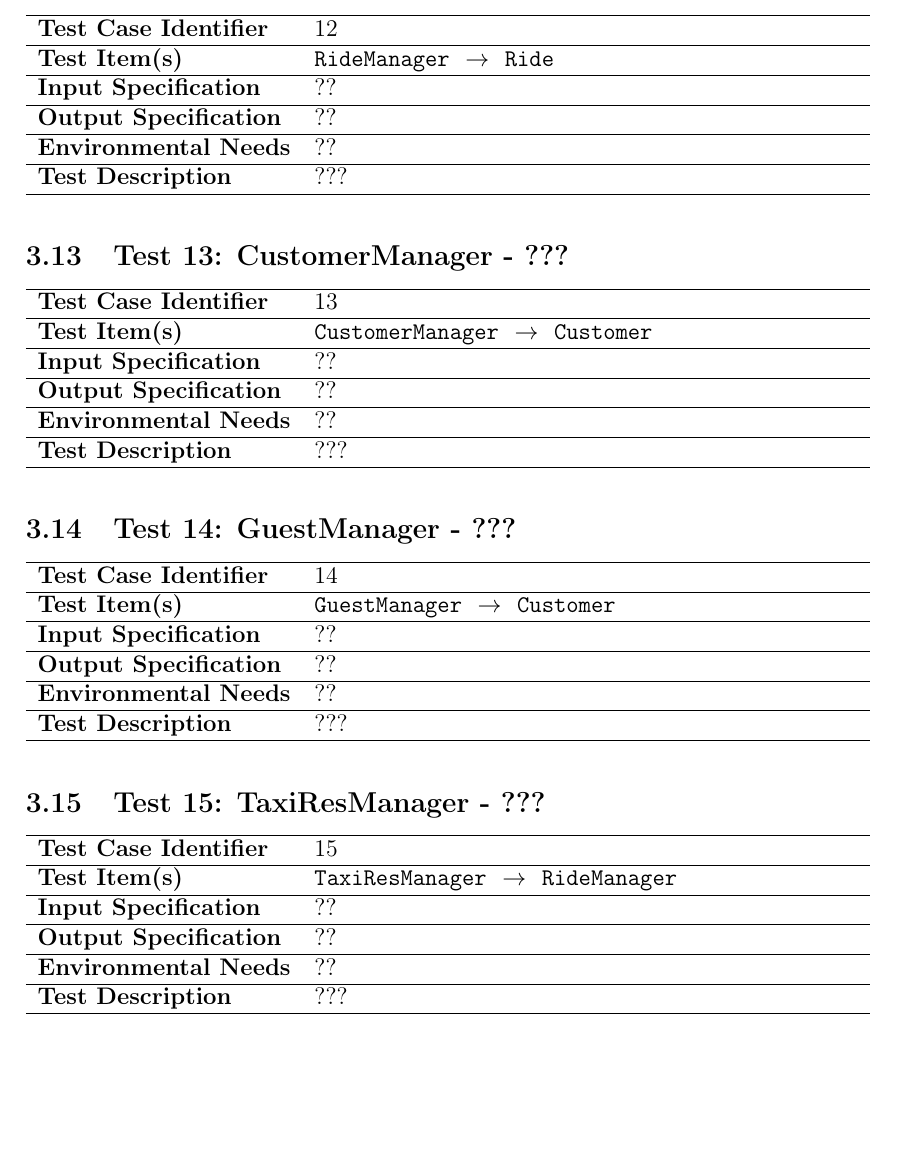
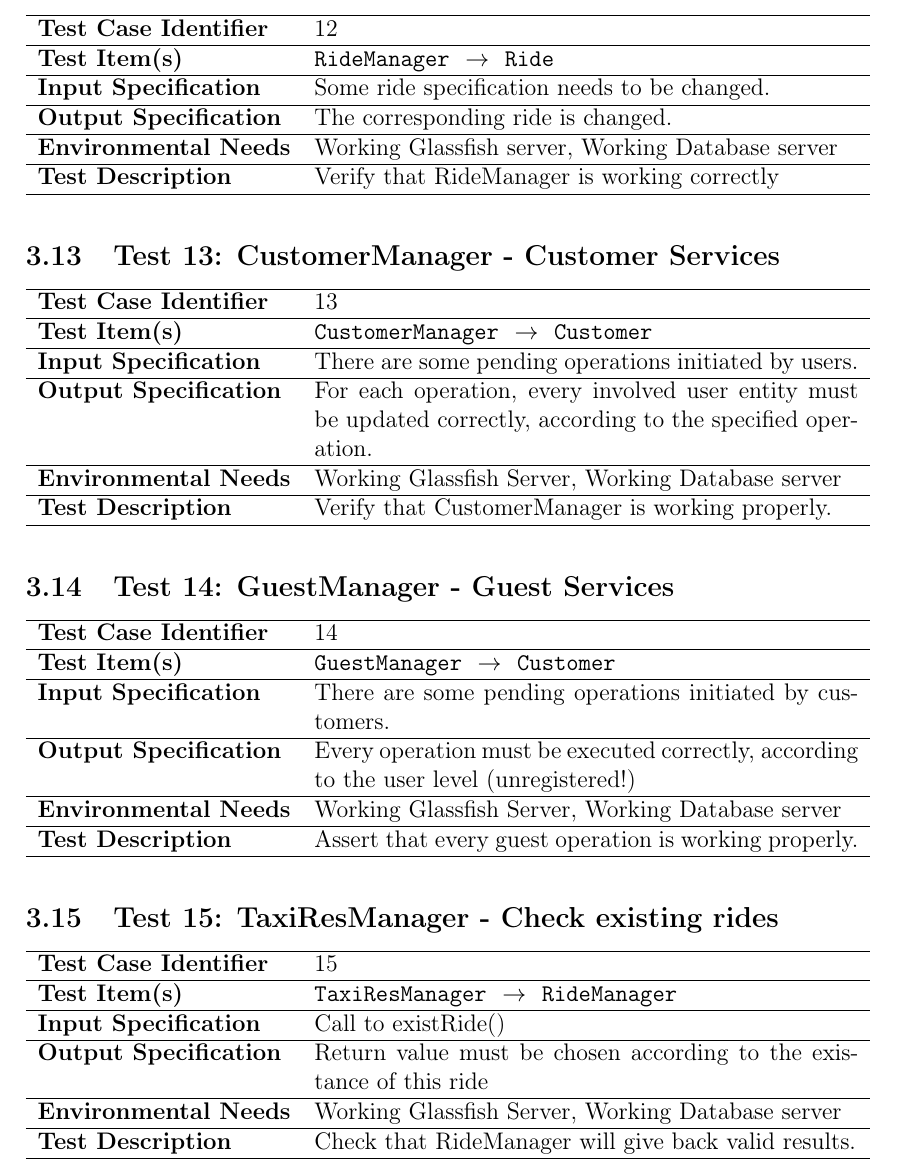
Before and after one commit to Matt8white/MyTaxiService-Albanese-Bianchi-Carlucci, a LaTeX document (testing/testing.tex): part of page 11 of 15, cut so that both start at the same text, the shorter picture padded with empty space. Compiled offline with pdfLaTeX.

Commit message:
+4 integration tests

```diff
--- a/testing/testing.tex
+++ b/testing/testing.tex
@@ -191,13 +191,15 @@ QUI ANDRA TESTO SUI TIER
 
 \testx{TaxiHandler - Ride completion with a taxi}{TaxiHandler}{Ride}{New ride on schedule}{Taxi assigned to the specified ride}{Working Glassfish Server}{Verify that a taxi is correctly assigned to the ride}
 
-\testx{RideManager - Operations on rides}{RideManager}{Ride}{??}{??}{??}{???}
+\testx{RideManager - Operations on rides}{RideManager}{Ride}{ Some ride specification needs to be changed. }{ The corresponding ride is changed. }{ Working Glassfish server, Working Database server }{ Verify that RideManager is working correctly }
 
-\testx{CustomerManager - ???}{CustomerManager}{Customer}{??}{??}{??}{???}
+\testx{CustomerManager - Customer Services}{CustomerManager}{Customer}{There are some pending operations initiated by users.}{For each operation, every involved user entity must be updated correctly, according to the specified operation.}{Working Glassfish Server, Working Database server}{Verify that CustomerManager is working properly.}
 
-\testx{GuestManager - ???}{GuestManager}{Customer}{??}{??}{??}{???}
+\testx{GuestManager - Guest Services}{GuestManager}{Customer}{There are some pending operations initiated by customers.}{ Every operation must be executed correctly, according to the user level (unregistered!)}{Working Glassfish Server, Working Database server}{Assert that every guest operation is working properly.}
 
-\testx{TaxiResManager - ???}{TaxiResManager}{RideManager}{??}{??}{??}{???}
+\testx{TaxiResManager - Check existing rides}{TaxiResManager}{RideManager}{
+Call to existRide()
+}{Return value must be chosen according to the existance of this ride}{Working Glassfish Server, Working Database server}{Check that RideManager will give back valid results.}
 
 \testx{TaxiAllocationDaemon - ???}{TaxiAllocationDaemon}{TaxiHandler}{??}{??}{??}{???}
 
```
